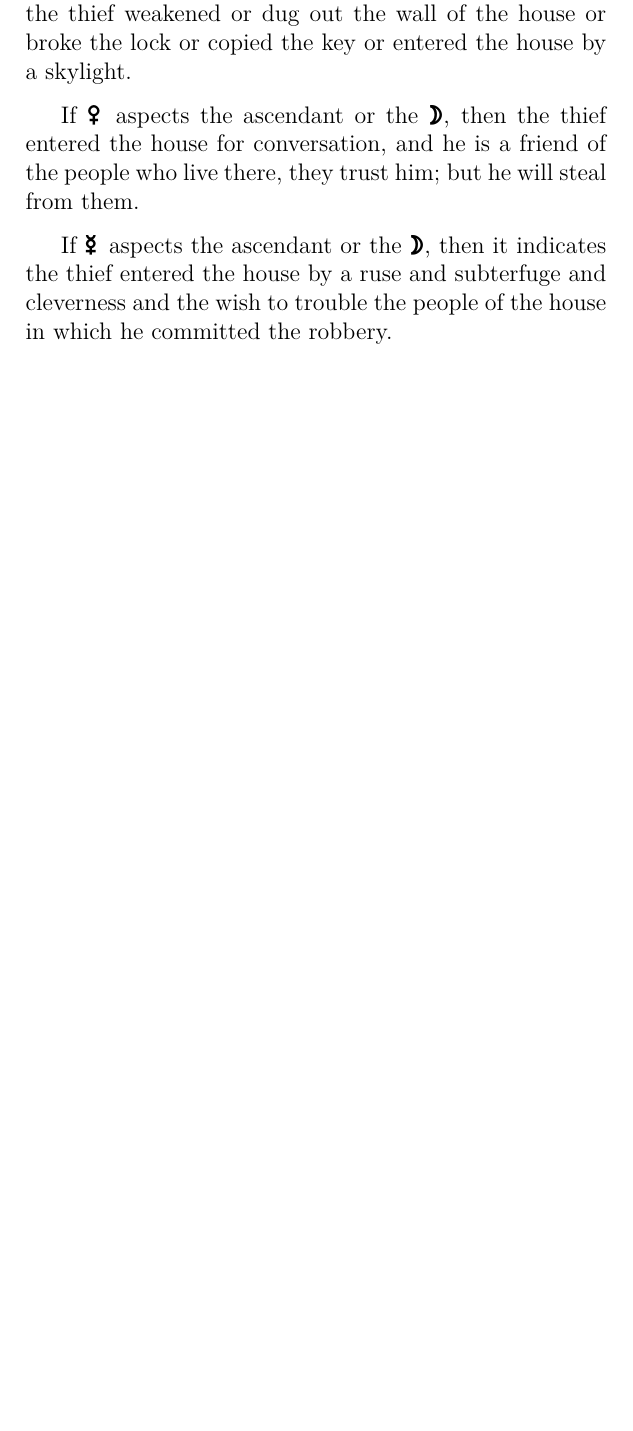
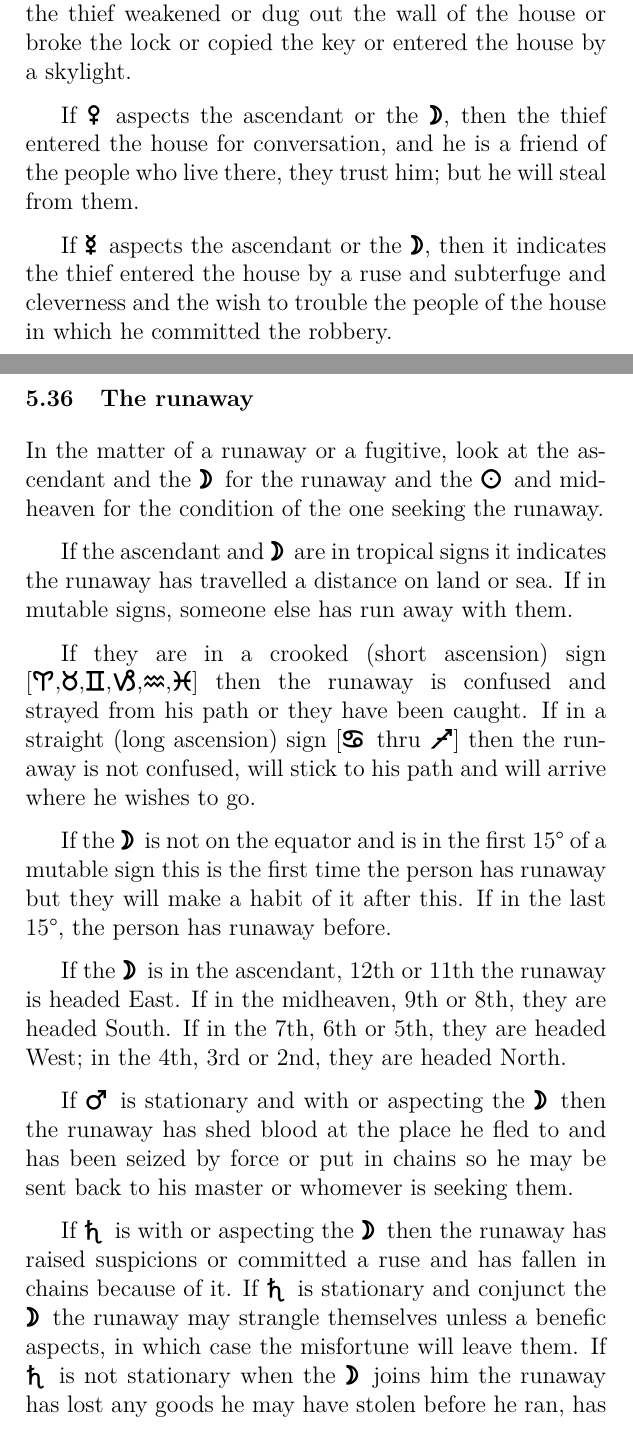
Before and after one commit to janegca/latex-dorotheus, a LaTeX thesis (carmen.tex, which reads book05/36-runaway.tex): part of page 226 of 232 before the commit and two parts of pages 226 and 227 of 234 after it, the two joined at a grey line, cut so that both start at the same text, the shorter picture padded with empty space. Compiled offline with pdfLaTeX.

Commit message:
Working on 5.36

```diff
--- /dev/null
+++ b/book05/36-runaway.tex
@@ -0,0 +1,16 @@
+\section{The runaway}
+In the matter of a runaway or a fugitive, look at the ascendant and the \Moon\, for the runaway and the \Sun\, and midheaven for the condition of the one seeking the runaway.
+
+If the ascendant and \Moon\, are in tropical signs it indicates the runaway has travelled a distance on land or sea. If in mutable signs, someone else has run away with them.
+
+If they are in a crooked (short ascension) sign [\Aries,\Taurus,\Gemini,\Capricorn,\Aquarius,\Pisces] then the runaway is confused and strayed from his path or they have been caught. If in a straight (long ascension) sign [\Cancer\, thru \Sagittarius] then the runaway is not confused, will stick to his path and will arrive where he wishes to go.
+
+If the \Moon\, is not on the equator and is in the first 15° of a mutable sign this is the first time the person has runaway but they will make a habit of it after this. If in the last 15°, the person has runaway before.
+
+If the \Moon\, is in the ascendant, 12th or 11th the runaway is headed East. If in the midheaven,  9th or 8th, they are headed South. If in the 7th, 6th or 5th, they are headed West; in the 4th, 3rd or 2nd, they are headed North.
+
+If \Mars\, is stationary and with or aspecting the \Moon\, then the runaway has shed blood at the place he fled to and has been seized by force or put in chains so he may be sent back to his master or whomever is seeking them.
+
+If \Saturn\, is with or aspecting the \Moon\, then the runaway has raised suspicions or committed a ruse and has fallen in chains because of it. If \Saturn\, is stationary and conjunct the \Moon\, the runaway may strangle themselves unless a benefic aspects, in which case the misfortune will leave them. If \Saturn\, is not stationary when the \Moon\, joins him the runaway has lost any goods he may have stolen before he ran, has wandered and will be seized and sent back to his master in misery and chains.
+
+If the benefics are in the ascendant or aspect the ascendant or are with the \Moon\, then the runaway is truly free. If \Venus\, happens to be in this position the runaway will not be caught but if he is caught and returned he will be content.
```
Also changed, not shown: book05.tex (+1 -0 lines), carmen.pdf, 1 other file.
